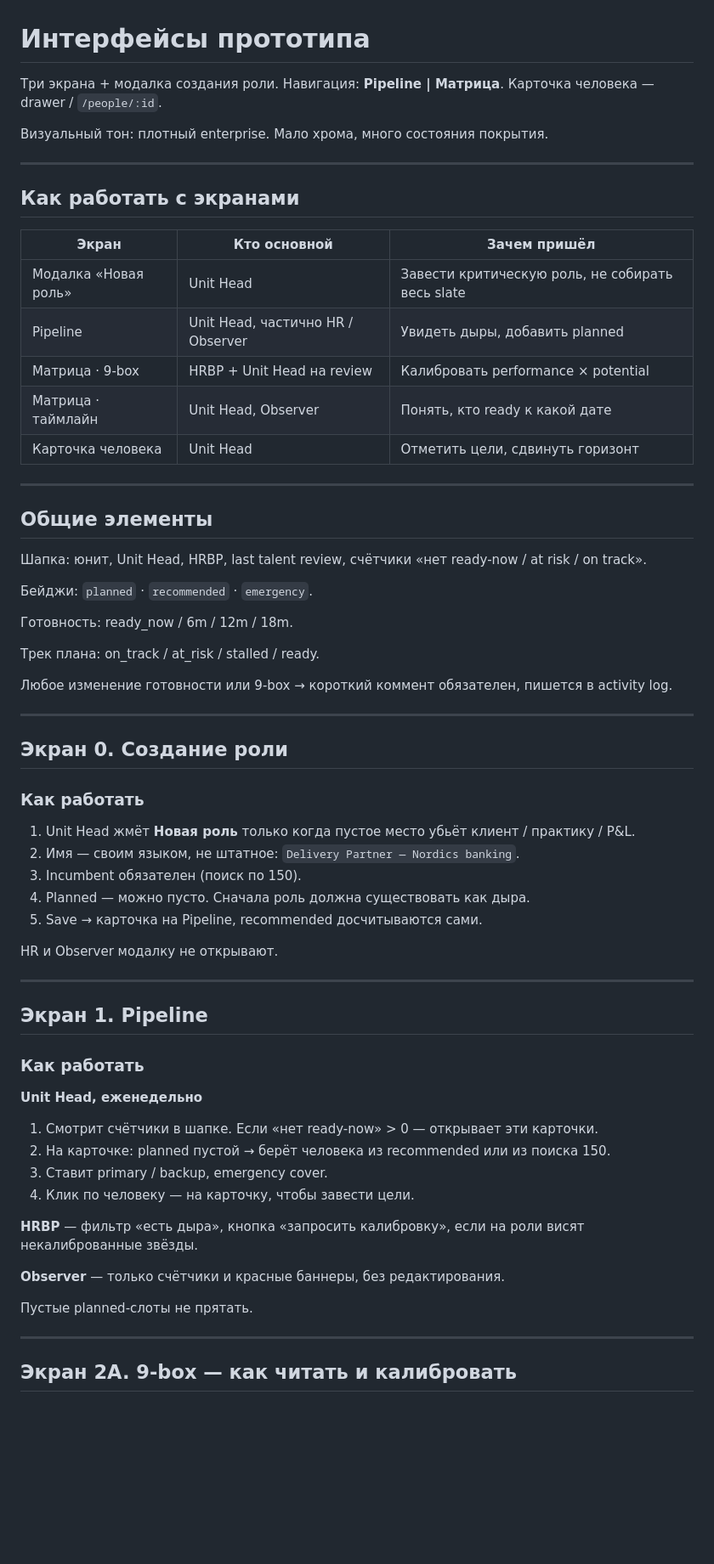
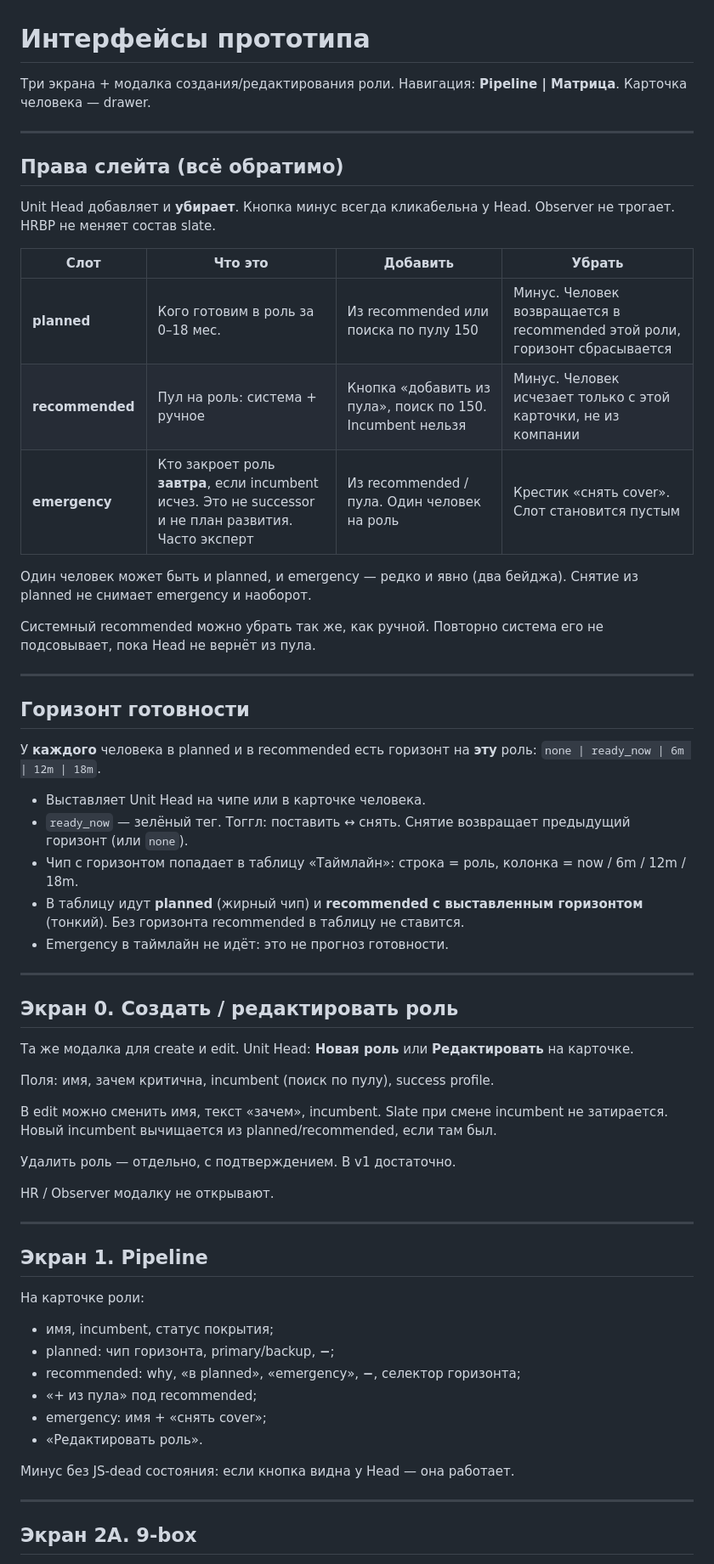
Before and after one commit to camorazrushimoe/successor-planning-prototype, a Markdown page: docs/UI.md, the part around one of its changes. Shown at 85% size. Drawn GitHub-style; blank space fills up the shorter version.

Commit message:
Spec: reversible slate, emergency, comments, goals, edit role

```diff
--- a/docs/UI.md
+++ b/docs/UI.md
@@ -1,69 +1,65 @@
 # Интерфейсы прототипа
 
-Три экрана + модалка создания роли. Навигация: **Pipeline | Матрица**. Карточка человека — drawer / `/people/:id`.
-
-Визуальный тон: плотный enterprise. Мало хрома, много состояния покрытия.
+Три экрана + модалка создания/редактирования роли. Навигация: **Pipeline | Матрица**. Карточка человека — drawer.
 
 ---
 
-## Как работать с экранами
+## Права слейта (всё обратимо)
 
-|Экран|Кто основной|Зачем пришёл|
-|---|---|---|
-|Модалка «Новая роль»|Unit Head|Завести критическую роль, не собирать весь slate|
-|Pipeline|Unit Head, частично HR / Observer|Увидеть дыры, добавить planned|
-|Матрица · 9-box|HRBP + Unit Head на review|Калибровать performance × potential|
-|Матрица · таймлайн|Unit Head, Observer|Понять, кто ready к какой дате|
-|Карточка человека|Unit Head|Отметить цели, сдвинуть горизонт|
+Unit Head добавляет и **убирает**. Кнопка минус всегда кликабельна у Head. Observer не трогает. HRBP не меняет состав slate.
+
+|Слот|Что это|Добавить|Убрать|
+|---|---|---|---|
+|**planned**|Кого готовим в роль за 0–18 мес.|Из recommended или поиска по пулу 150|Минус. Человек возвращается в recommended этой роли, горизонт сбрасывается|
+|**recommended**|Пул на роль: система + ручное|Кнопка «добавить из пула», поиск по 150. Incumbent нельзя|Минус. Человек исчезает только с этой карточки, не из компании|
+|**emergency**|Кто закроет роль **завтра**, если incumbent исчез. Это не successor и не план развития. Часто эксперт|Из recommended / пула. Один человек на роль|Крестик «снять cover». Слот становится пустым|
+
+Один человек может быть и planned, и emergency — редко и явно (два бейджа). Снятие из planned не снимает emergency и наоборот.
+
+Системный recommended можно убрать так же, как ручной. Повторно система его не подсовывает, пока Head не вернёт из пула.
 
 ---
 
-## Общие элементы
+## Горизонт готовности
 
-Шапка: юнит, Unit Head, HRBP, last talent review, счётчики «нет ready-now / at risk / on track».
+У **каждого** человека в planned и в recommended есть горизонт на **эту** роль: `none | ready_now | 6m | 12m | 18m`.
 
-Бейджи: `planned` · `recommended` · `emergency`.
-
-Готовность: ready_now / 6m / 12m / 18m.
-
-Трек плана: on_track / at_risk / stalled / ready.
-
-Любое изменение готовности или 9-box → короткий коммент обязателен, пишется в activity log.
+- Выставляет Unit Head на чипе или в карточке человека.
+- `ready_now` — зелёный тег. Тоггл: поставить ↔ снять. Снятие возвращает предыдущий горизонт (или `none`).
+- Чип с горизонтом попадает в таблицу «Таймлайн»: строка = роль, колонка = now / 6m / 12m / 18m.
+- В таблицу идут **planned** (жирный чип) и **recommended с выставленным горизонтом** (тонкий). Без горизонта recommended в таблицу не ставится.
+- Emergency в таймлайн не идёт: это не прогноз готовности.
 
 ---
 
-## Экран 0. Создание роли
+## Экран 0. Создать / редактировать роль
 
-### Как работать
+Та же модалка для create и edit. Unit Head: **Новая роль** или **Редактировать** на карточке.
 
-1. Unit Head жмёт **Новая роль** только когда пустое место убьёт клиент / практику / P&L.
-2. Имя — своим языком, не штатное: `Delivery Partner — Nordics banking`.
-3. Incumbent обязателен (поиск по 150).
-4. Planned — можно пусто. Сначала роль должна существовать как дыра.
-5. Save → карточка на Pipeline, recommended досчитываются сами.
+Поля: имя, зачем критична, incumbent (поиск по пулу), success profile.
 
-HR и Observer модалку не открывают.
+В edit можно сменить имя, текст «зачем», incumbent. Slate при смене incumbent не затирается. Новый incumbent вычищается из planned/recommended, если там был.
+
+Удалить роль — отдельно, с подтверждением. В v1 достаточно.
+
+HR / Observer модалку не открывают.
 
 ---
 
 ## Экран 1. Pipeline
 
-### Как работать
+На карточке роли:
 
-**Unit Head, еженедельно**
+- имя, incumbent, статус покрытия;
+- planned: чип горизонта, primary/backup, **−**;
+- recommended: why, «в planned», «emergency», **−**, селектор горизонта;
+- «+ из пула» под recommended;
+- emergency: имя + «снять cover»;
+- «Редактировать роль».
 
-1. Смотрит счётчики в шапке. Если «нет ready-now» > 0 — открывает эти карточки.
-2. На карточке: planned пустой → берёт человека из recommended или из поиска 150.
-3. Ставит primary / backup, emergency cover.
-4. Клик по человеку — на карточку, чтобы завести цели.
-
-**HRBP** — фильтр «есть дыра», кнопка «запросить калибровку», если на роли висят некалиброванные звёзды.
-
-**Observer** — только счётчики и красные баннеры, без редактирования.
-
-Пустые planned-слоты не прятать.
+Минус без JS-dead состояния: если кнопка видна у Head — она работает.
 
 ---
 
-## Экран 2A. 9-box — как читать и калибровать
+## Экран 2A. 9-box
 
```
Also changed, not shown: other parts of docs/UI.md (+29 -70 lines).
